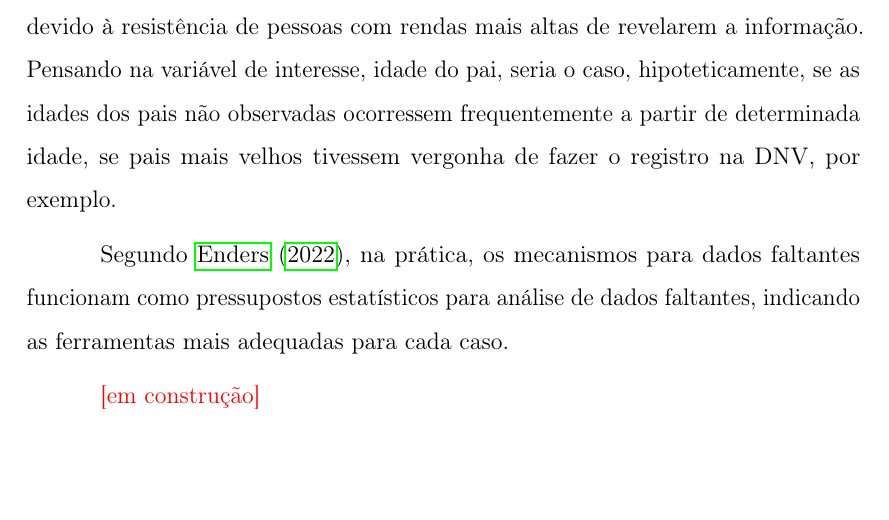
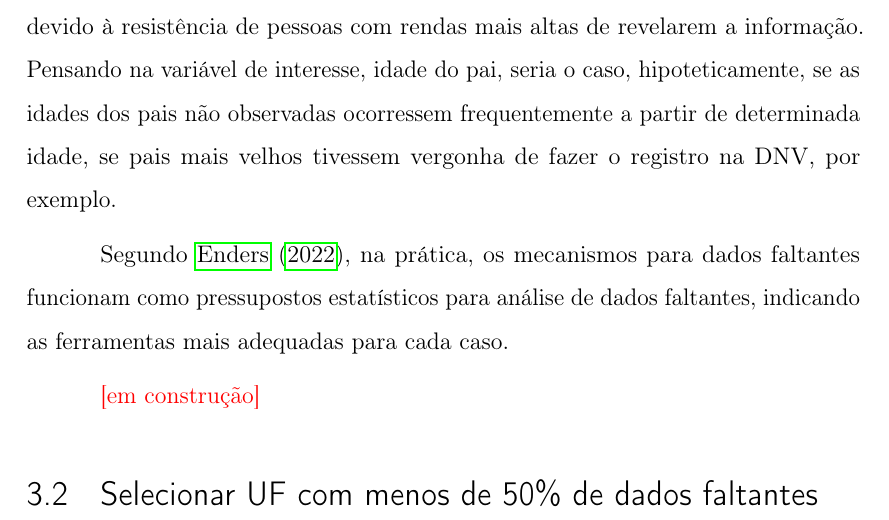
Before and after one commit to mirnatetzner/Dissertacao_text, a LaTeX thesis (abntex2-modelo-Ence-TCC.tex, which reads cap3-metodologia/cap3_missing.tex): part of page 60 of 68, cut so that both start at the same text. Compiled offline with pdfLaTeX.

Commit message:
secao adicionada no cap 3

```diff
--- a/cap3-metodologia/cap3_missing.tex
+++ b/cap3-metodologia/cap3_missing.tex
@@ -203,3 +203,6 @@ o Missing At Random (MAR).
 • Pode ser difícil ou impossível imputar quando a não resposta é:
 o Not Missing At Random (NMAR).
 \end{comment}
+
+
+\section{Selecionar UF com menos de 50\% de dados faltantes}
```
Also changed, not shown: abntex2-modelo-Ence-TCC.pdf (added), 1 other file.
